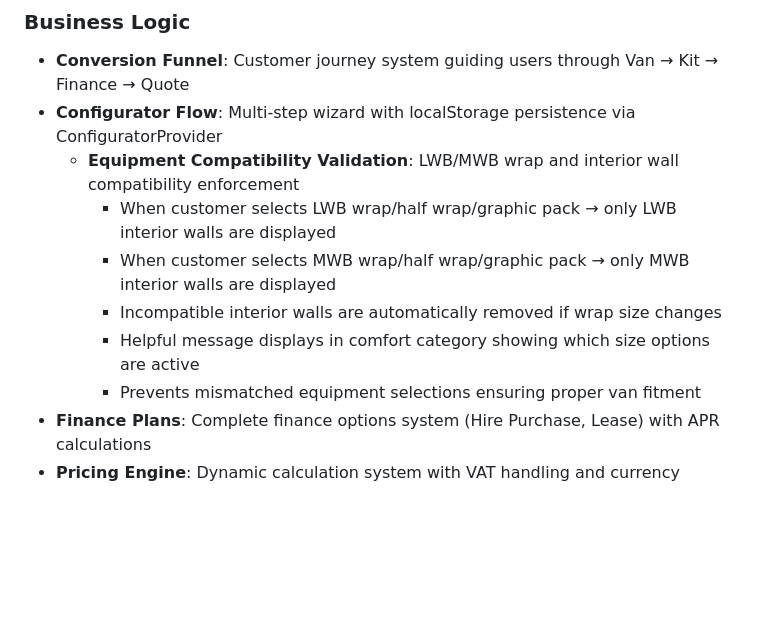
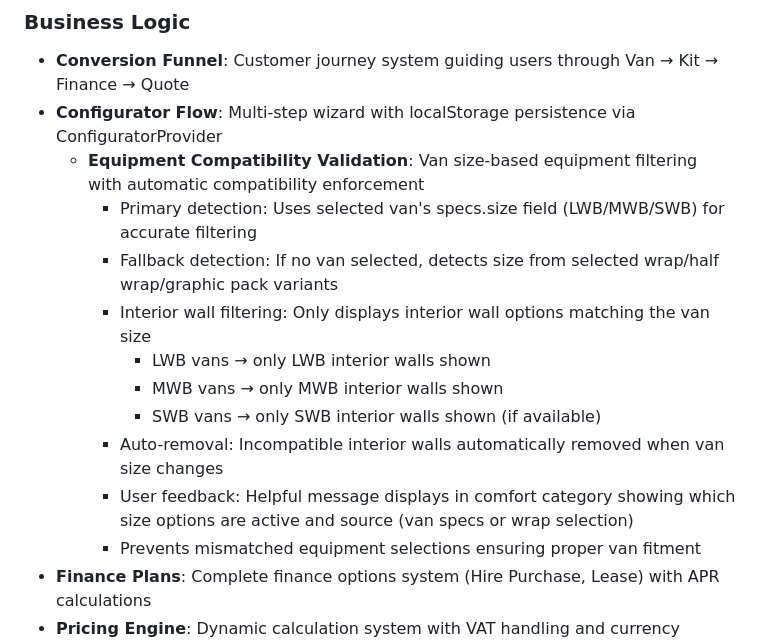
Before and after one commit to GAZB2212/Mobile-Tre-Van-City, a Markdown page: replit.md, the part around the change. Rendered like a GitHub page; blank space fills up the shorter version.

Commit message:
Improve equipment filtering based on van size and user selections
Refactor equipment compatibility validation logic to use van size for filtering interior walls and provide enhanced user feedback.

Replit-Commit-Author: Agent
Replit-Commit-Session-Id: 48e45c8d-b3da-4997-96a9-7723180877f7
Replit-Commit-Checkpoint-Type: intermediate_checkpoint
Replit-Commit-Event-Id: 7ae54867-5cd9-4eee-9c54-4b3081258bc3
Replit-Commit-Screenshot-Url: https://storage.googleapis.com/screenshot-production-us-central1/40ccc4c6-bf62-4879-8e9a-f1f1e65f56a9/48e45c8d-b3da-4997-96a9-7723180877f7/lBOqVJS

```diff
--- a/replit.md
+++ b/replit.md
@@ -40,11 +40,15 @@ Preferred communication style: Simple, everyday language.
 ### Business Logic
 - **Conversion Funnel**: Customer journey system guiding users through Van → Kit → Finance → Quote
 - **Configurator Flow**: Multi-step wizard with localStorage persistence via ConfiguratorProvider
-  - **Equipment Compatibility Validation**: LWB/MWB wrap and interior wall compatibility enforcement
-    - When customer selects LWB wrap/half wrap/graphic pack → only LWB interior walls are displayed
-    - When customer selects MWB wrap/half wrap/graphic pack → only MWB interior walls are displayed
-    - Incompatible interior walls are automatically removed if wrap size changes
-    - Helpful message displays in comfort category showing which size options are active
+  - **Equipment Compatibility Validation**: Van size-based equipment filtering with automatic compatibility enforcement
+    - Primary detection: Uses selected van's specs.size field (LWB/MWB/SWB) for accurate filtering
+    - Fallback detection: If no van selected, detects size from selected wrap/half wrap/graphic pack variants
+    - Interior wall filtering: Only displays interior wall options matching the van size
+      - LWB vans → only LWB interior walls shown
+      - MWB vans → only MWB interior walls shown
+      - SWB vans → only SWB interior walls shown (if available)
+    - Auto-removal: Incompatible interior walls automatically removed when van size changes
+    - User feedback: Helpful message displays in comfort category showing which size options are active and source (van specs or wrap selection)
     - Prevents mismatched equipment selections ensuring proper van fitment
 - **Finance Plans**: Complete finance options system (Hire Purchase, Lease) with APR calculations
 - **Pricing Engine**: Dynamic calculation system with VAT handling and currency formatting
```
